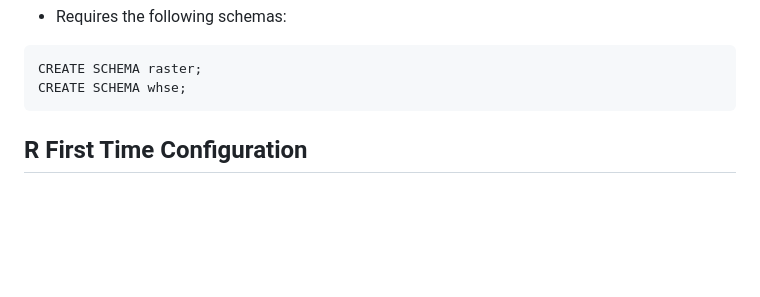
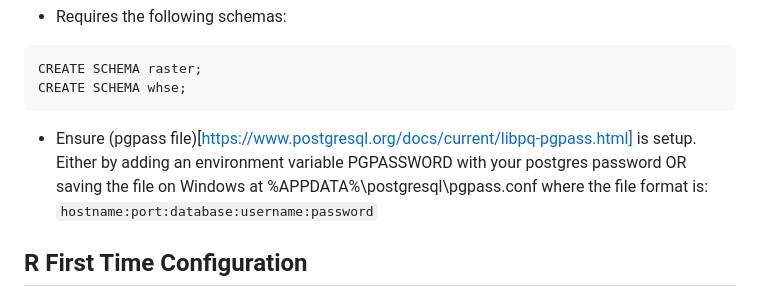
Before and after one commit to bcgov/FAIB_DADMTOOLS, a Markdown page: README.md, the part around the change. GitHub-like rendering; blank space fills up the shorter version.

Commit message:
Adding pgpass file instructions

````diff
--- a/README.md
+++ b/README.md
@@ -32,6 +32,8 @@ CREATE EXTENSION oracle_fdw;
  CREATE SCHEMA raster;
  CREATE SCHEMA whse;
  ```
+ - Ensure (pgpass file)[https://www.postgresql.org/docs/current/libpq-pgpass.html] is setup. Either by adding an environment variable PGPASSWORD with your postgres password OR saving the file on Windows at  %APPDATA%\postgresql\pgpass.conf where the file format is:
+ `hostname:port:database:username:password`
 
 ## R First Time Configuration
 Currently defaults to using variables setup with keyring lib.
````
